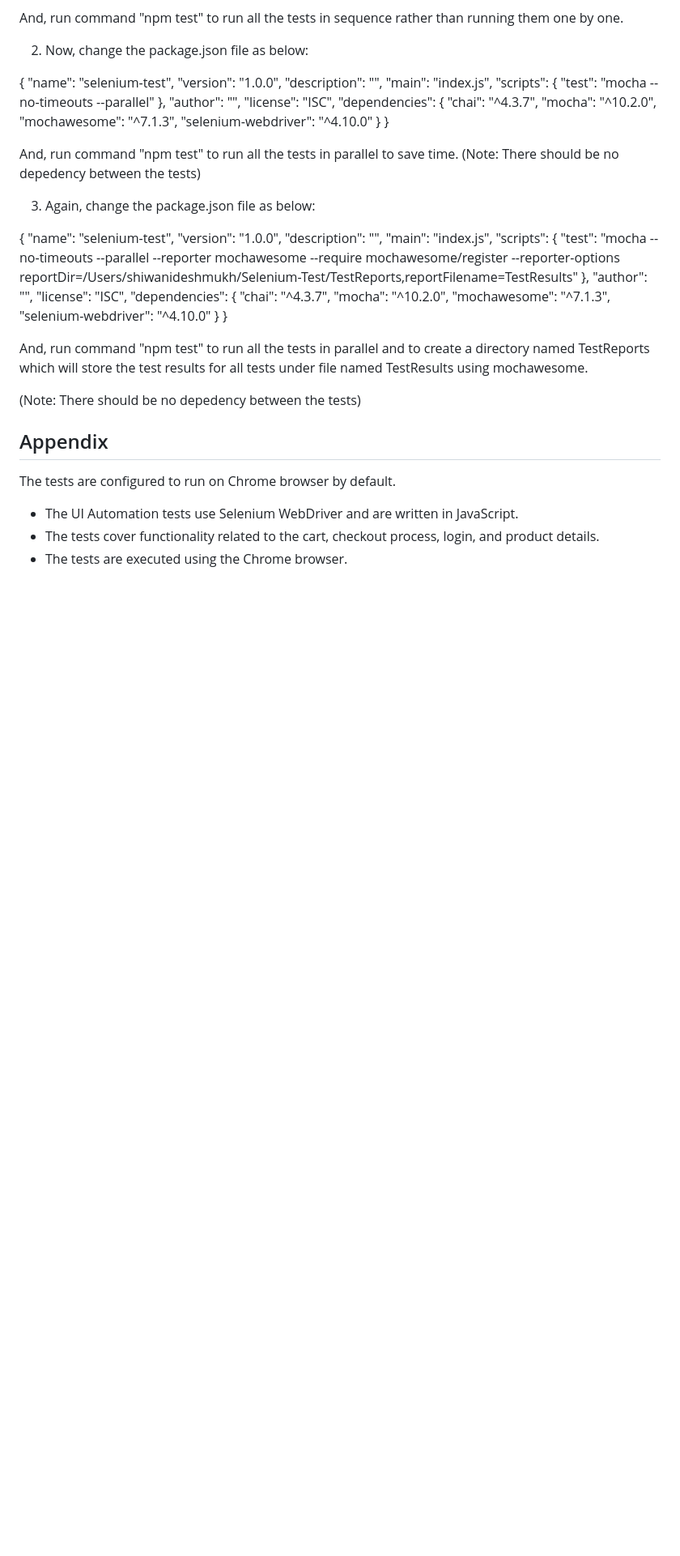
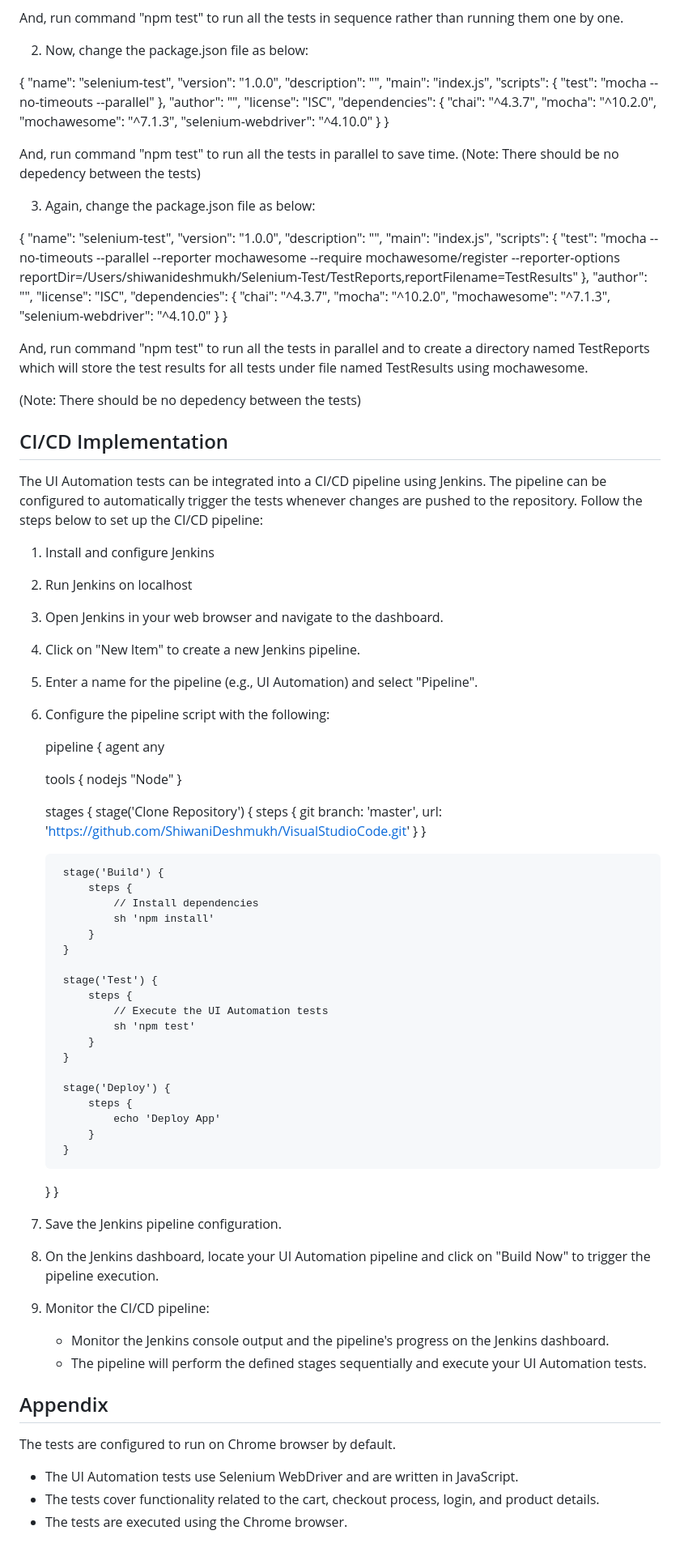
Before and after one commit to ShiwaniDeshmukh/VisualStudioCode, a Markdown page: README.MD, the part around the change printed below. Shown: that part at 81% size. GitHub-like rendering; blank space fills up the shorter version.

```diff
--- a/README.MD
+++ b/README.MD
@@ -173,6 +182,63 @@ And, run command "npm test" to run all the tests in parallel to save time.
 And, run command "npm test" to run all the tests in parallel and to create a directory named TestReports which will store the test results for all tests under file named TestResults using mochawesome.
 
 (Note: There should be no depedency between the tests)
+
+## CI/CD Implementation
+
+The UI Automation tests can be integrated into a CI/CD pipeline using Jenkins. The pipeline can be configured to automatically trigger the tests whenever changes are pushed to the repository. Follow the steps below to set up the CI/CD pipeline:
+
+1. Install and configure Jenkins
+2. Run Jenkins on localhost
+3. Open Jenkins in your web browser and navigate to the dashboard.
+4. Click on "New Item" to create a new Jenkins pipeline.
+5. Enter a name for the pipeline (e.g., UI Automation) and select "Pipeline".
+6. Configure the pipeline script with the following:
+
+   pipeline {
+    agent any
+
+    tools {
+        nodejs "Node"
+    }
+
+    stages {
+        stage('Clone Repository') {
+            steps {
+                git branch: 'master',
+                url: 'https://github.com/ShiwaniDeshmukh/VisualStudioCode.git'
+            }
+        }
+
+        stage('Build') {
+            steps {
+                // Install dependencies
+                sh 'npm install'
+            }
+        }
+
+        stage('Test') {
+            steps {
+                // Execute the UI Automation tests
+                sh 'npm test'
+            }
+        }
+
+        stage('Deploy') {
+            steps {
+                echo 'Deploy App'
+            }
+        }
+    }
+}
+
+7. Save the Jenkins pipeline configuration.
+8. On the Jenkins dashboard, locate your UI Automation pipeline and click on "Build Now" to trigger the pipeline execution.
+9. Monitor the CI/CD pipeline:
+
+   - Monitor the Jenkins console output and the pipeline's progress on the Jenkins dashboard.
+   - The pipeline will perform the defined stages sequentially and execute your UI Automation tests.
+
+
 ## Appendix
 
 The tests are configured to run on Chrome browser by default.
```
Also changed, not shown: other parts of README.MD (+9 -0 lines).
